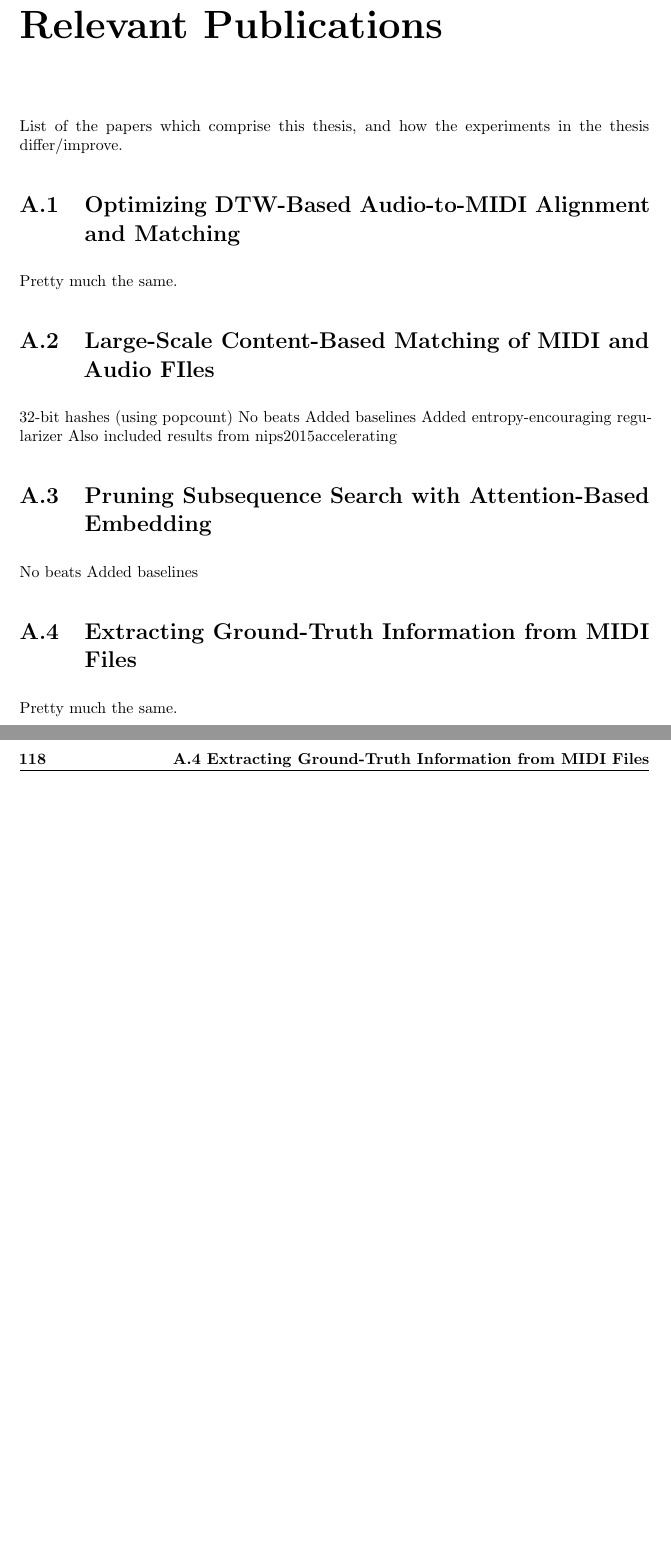
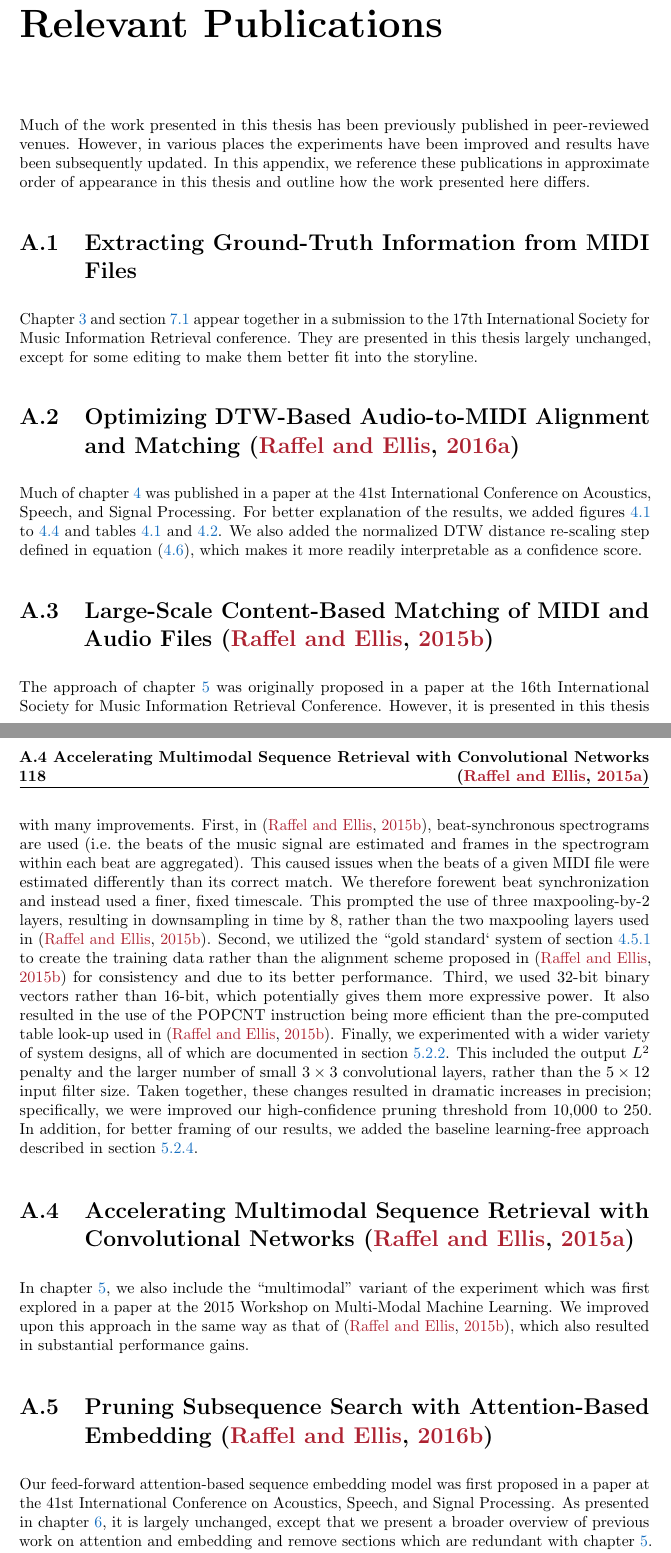
Before and after one commit to craffel/thesis, a LaTeX thesis (thesis.tex, which reads a_works.tex): two parts of pages 135 and 136 of 153, joined at a grey line, cut so that both start at the same text, the shorter picture padded with empty space. Compiled offline with pdfLaTeX.

Commit message:
Add appendix A

```diff
--- a/a_works.tex
+++ b/a_works.tex
@@ -1,26 +1,43 @@
 \chapter{Relevant Publications}
 
-
-
-List of the papers which comprise this thesis, and how the experiments in the thesis differ/improve.
-
-\section{Optimizing DTW-Based Audio-to-MIDI Alignment and Matching}
-
-Pretty much the same.
-
-\section{Large-Scale Content-Based Matching of MIDI and Audio FIles}
-
-32-bit hashes (using popcount)
-No beats
-Added baselines
-Added entropy-encouraging regularizer
-Also included results from nips2015accelerating
-
-\section{Pruning Subsequence Search with Attention-Based Embedding}
-
-No beats
-Added baselines
+Much of the work presented in this thesis has been previously published in peer-reviewed venues.
+However, in various places the experiments have been improved and results have been subsequently updated.
+In this appendix, we reference these publications in approximate order of appearance in this thesis and outline how the work presented here differs.
 
 \section{Extracting Ground-Truth Information from MIDI Files}
 
-Pretty much the same.
+\Cref{ch:midi} and \cref{sec:reliability} appear together in a submission to the 17th International Society for Music Information Retrieval conference.
+They are presented in this thesis largely unchanged, except for some editing to make them better fit into the storyline.
+
+\section{Optimizing DTW-Based Audio-to-MIDI Alignment and Matching \cite{raffel2016optimizing}}
+
+Much of \cref{ch:dtw} was published in a paper at the 41st International Conference on Acoustics, Speech, and Signal Processing.
+For better explanation of the results, we added \cref{fig:corruption,fig:warping,fig:correction_error,fig:correlation} and \cref{tab:best_systems,tab:ratings}.
+We also added the normalized DTW distance re-scaling step defined in \cref{eq:score_normalization}, which makes it more readily interpretable as a confidence score.
+
+\section{Large-Scale Content-Based Matching of MIDI and Audio Files \cite{raffel2015large}}
+
+The approach of \cref{ch:dhs} was originally proposed in a paper at the 16th International Society for Music Information Retrieval Conference.
+However, it is presented in this thesis with many improvements.
+First, in \cite{raffel2015large}, beat-synchronous spectrograms are used (i.e.\ the beats of the music signal are estimated and frames in the spectrogram within each beat are aggregated).
+This caused issues when the beats of a given MIDI file were estimated differently than its correct match.
+We therefore forewent beat synchronization and instead used a finer, fixed timescale.
+This prompted the use of three maxpooling-by-2 layers, resulting in downsampling in time by 8, rather than the two maxpooling layers used in \cite{raffel2015large}.
+Second, we utilized the ``gold standard` system of \cref{sec:goldstandard} to create the training data rather than the alignment scheme proposed in \cite{raffel2015large} for consistency and due to its better performance.
+Third, we used 32-bit binary vectors rather than 16-bit, which potentially gives them more expressive power.
+It also resulted in the use of the POPCNT instruction being more efficient than the pre-computed table look-up used in \cite{raffel2015large}.
+Finally, we experimented with a wider variety of system designs, all of which are documented in \cref{sec:hashing_system}.
+This included the output $L^2$ penalty and the larger number of small $3 \times 3$ convolutional layers, rather than the $5 \times 12$ input filter size.
+Taken together, these changes resulted in dramatic increases in precision; specifically, we were improved our high-confidence pruning threshold from 10,000 to 250.
+In addition, for better framing of our results, we added the baseline learning-free approach described in \cref{sec:baseline}.
+
+\section{Accelerating Multimodal Sequence Retrieval with Convolutional Networks \cite{raffel2015accelerating}}
+
+In \cref{ch:dhs}, we also include the ``multimodal'' variant of the experiment which was first explored in a paper at the 2015 Workshop on Multi-Modal Machine Learning.
+We improved upon this approach in the same way as that of \cite{raffel2015large}, which also resulted in substantial performance gains.
+
+\section{Pruning Subsequence Search with Attention-Based Embedding \cite{raffel2016pruning}}
+
+Our feed-forward attention-based sequence embedding model was first proposed in a paper at the 41st International Conference on Acoustics, Speech, and Signal Processing.
+As presented in \cref{ch:pse}, it is largely unchanged, except that we present a broader overview of previous work on attention and embedding and remove sections which are redundant with \cref{ch:dhs}.
+We also re-performed the hyperparameter optimization and experimented with various other system design choices outlined in \cref{sec:pse_specifics}.
```
Also changed, not shown: 4_dtw.tex (+1 -0 lines), 6_pse.tex (+1 -0 lines), 7_assembling.tex (+1 -0 lines), thesis.bib (+7 -0 lines).
